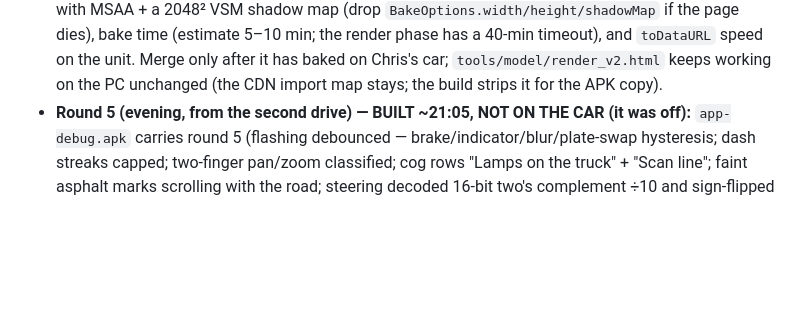
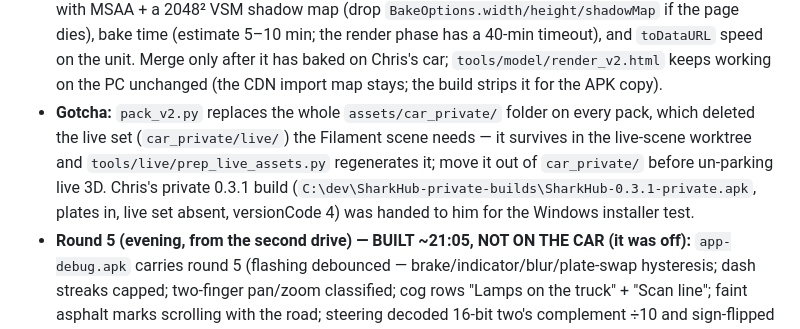
Before and after one commit to Peacemaker105/SharkHub, a Markdown page: HANDOVER.md, the part around the change. GitHub-like rendering; blank space fills up the shorter version.

Commit message:
HANDOVER: packer swaps the whole car_private folder (live set lost), Chris's private 0.3.1 build
Co-Authored-By: Claude Fable 5.1 <noreply@anthropic.com>

```diff
--- a/HANDOVER.md
+++ b/HANDOVER.md
@@ -168,6 +168,11 @@ Shell), scene motion while driving (capture looked sharp at 81 km/h — check th
   time (estimate 5–10 min; the render phase has a 40-min timeout), and `toDataURL` speed on the unit.
   Merge only after it has baked on Chris's car; `tools/model/render_v2.html` keeps working on the PC
   unchanged (the CDN import map stays; the build strips it for the APK copy).
+- **Gotcha:** `pack_v2.py` replaces the whole `assets/car_private/` folder on every pack, which deleted
+  the live set (`car_private/live/`) the Filament scene needs — it survives in the live-scene worktree and
+  `tools/live/prep_live_assets.py` regenerates it; move it out of `car_private/` before un-parking live 3D.
+  Chris's private 0.3.1 build (`C:\dev\SharkHub-private-builds\SharkHub-0.3.1-private.apk`, plates in,
+  live set absent, versionCode 4) was handed to him for the Windows installer test.
 - **Round 5 (evening, from the second drive) — BUILT ~21:05, NOT ON THE CAR (it was off):**
   `app-debug.apk` carries round 5 (flashing debounced — brake/indicator/blur/plate-swap hysteresis;
   dash streaks capped; two-finger pan/zoom classified; cog rows "Lamps on the truck" + "Scan line";
```
